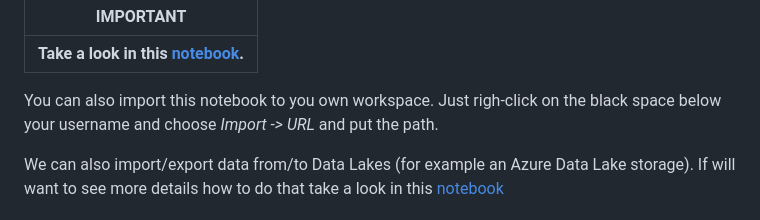
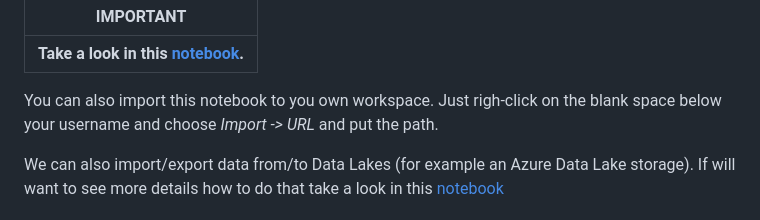
Before and after one commit to lfbraz/azure-data-science-e2e, a Markdown page: labs/lab 0/Lab0.md, the part around the change. GitHub-like rendering.

```diff
--- a/labs/lab 0/Lab0.md
+++ b/labs/lab 0/Lab0.md
@@ -109,7 +109,7 @@ Now let's import the data using `python` language (pyspark). Why Python? Just be
 -------------|
 **Take a look in this [notebook](/labs/lab%200/notebooks/read-data.ipynb).**|
 
-You can also import this notebook to you own workspace. Just righ-click on the black space below your username and choose *Import -> URL* and put the path.
+You can also import this notebook to you own workspace. Just righ-click on the blank space below your username and choose *Import -> URL* and put the path.
 
 We can also import/export data from/to Data Lakes (for example an Azure Data Lake storage). If will want to see more details how to do that take a look in this [notebook](https://github.com/lfbraz/azure-databricks/blob/master/notebooks/read-from-adls.ipynb)
 
```
Also changed, not shown: labs/lab 1/Lab1.md (+14 -0 lines), images/lab-1/3-mlops-capabilities.PNG (added), 2 other files.
